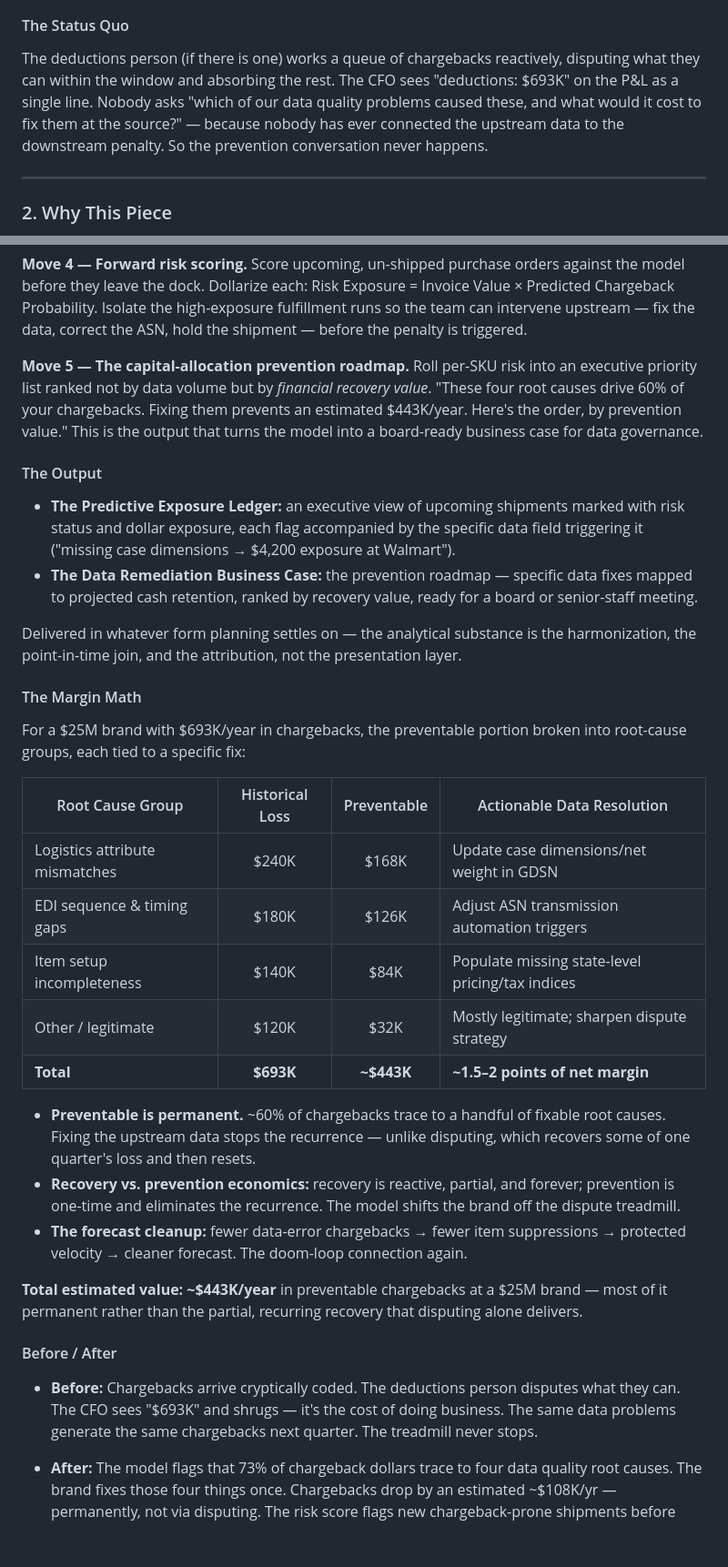
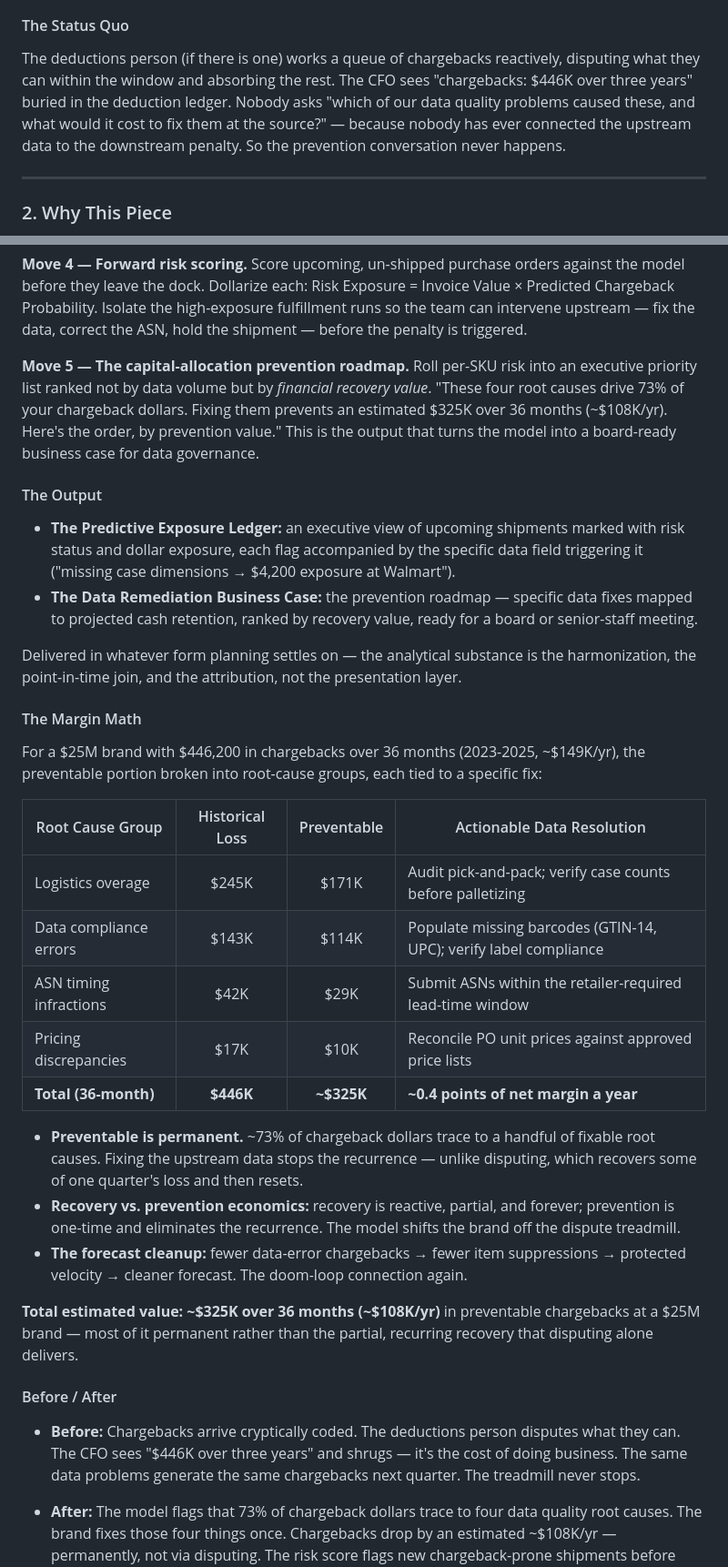
Before and after one commit to MsShawnP/chargeback-prediction-model, a Markdown page: portfolio_project_brief_chargeback_prediction.md, 2 parts joined by grey strips. Shown at 91% size. Drawn GitHub-style; blank space fills up the shorter version.

Commit message:
fix: brief part 2 — P&L line, priority-list quote, margin-math table to shipped figures
Co-Authored-By: Claude Fable 5 <noreply@anthropic.com>
Claude-Session: https://claude.ai/code/session_01Ay7HcABKysvg9foj123ZSj

```diff
--- a/portfolio_project_brief_chargeback_prediction.md
+++ b/portfolio_project_brief_chargeback_prediction.md
@@ -29,7 +29,7 @@ The deeper problem is timing. By the time a chargeback pattern is visible in the
 
 #### The Status Quo
 
-The deductions person (if there is one) works a queue of chargebacks reactively, disputing what they can within the window and absorbing the rest. The CFO sees "deductions: $693K" on the P&L as a single line. Nobody asks "which of our data quality problems caused these, and what would it cost to fix them at the source?" — because nobody has ever connected the upstream data to the downstream penalty. So the prevention conversation never happens.
+The deductions person (if there is one) works a queue of chargebacks reactively, disputing what they can within the window and absorbing the rest. The CFO sees "chargebacks: $446K over three years" buried in the deduction ledger. Nobody asks "which of our data quality problems caused these, and what would it cost to fix them at the source?" — because nobody has ever connected the upstream data to the downstream penalty. So the prevention conversation never happens.
 
 ---
 
@@ -76,7 +76,7 @@ Train an interpretable supervised model targeting chargeback probability per shi
 Score upcoming, un-shipped purchase orders against the model before they leave the dock. Dollarize each: Risk Exposure = Invoice Value × Predicted Chargeback Probability. Isolate the high-exposure fulfillment runs so the team can intervene upstream — fix the data, correct the ASN, hold the shipment — before the penalty is triggered.
 
 **Move 5 — The capital-allocation prevention roadmap.**
-Roll per-SKU risk into an executive priority list ranked not by data volume but by *financial recovery value*. "These four root causes drive 60% of your chargebacks. Fixing them prevents an estimated $443K/year. Here's the order, by prevention value." This is the output that turns the model into a board-ready business case for data governance.
+Roll per-SKU risk into an executive priority list ranked not by data volume but by *financial recovery value*. "These four root causes drive 73% of your chargeback dollars. Fixing them prevents an estimated $325K over 36 months (~$108K/yr). Here's the order, by prevention value." This is the output that turns the model into a board-ready business case for data governance.
 
 #### The Output
 
@@ -87,25 +87,25 @@ Delivered in whatever form planning settles on — the analytical substance is t
 
 #### The Margin Math
 
-For a $25M brand with $693K/year in chargebacks, the preventable portion broken into root-cause groups, each tied to a specific fix:
+For a $25M brand with $446,200 in chargebacks over 36 months (2023-2025, ~$149K/yr), the preventable portion broken into root-cause groups, each tied to a specific fix:
 
 | Root Cause Group | Historical Loss | Preventable | Actionable Data Resolution |
 |------------------|:---------------:|:-----------:|----------------------------|
-| Logistics attribute mismatches | $240K | $168K | Update case dimensions/net weight in GDSN |
-| EDI sequence & timing gaps | $180K | $126K | Adjust ASN transmission automation triggers |
-| Item setup incompleteness | $140K | $84K | Populate missing state-level pricing/tax indices |
-| Other / legitimate | $120K | $32K | Mostly legitimate; sharpen dispute strategy |
-| **Total** | **$693K** | **~$443K** | **~1.5–2 points of net margin** |
+| Logistics overage | $245K | $171K | Audit pick-and-pack; verify case counts before palletizing |
+| Data compliance errors | $143K | $114K | Populate missing barcodes (GTIN-14, UPC); verify label compliance |
+| ASN timing infractions | $42K | $29K | Submit ASNs within the retailer-required lead-time window |
+| Pricing discrepancies | $17K | $10K | Reconcile PO unit prices against approved price lists |
+| **Total (36-month)** | **$446K** | **~$325K** | **~0.4 points of net margin a year** |
 
-- **Preventable is permanent.** ~60% of chargebacks trace to a handful of fixable root causes. Fixing the upstream data stops the recurrence — unlike disputing, which recovers some of one quarter's loss and then resets.
+- **Preventable is permanent.** ~73% of chargeback dollars trace to a handful of fixable root causes. Fixing the upstream data stops the recurrence — unlike disputing, which recovers some of one quarter's loss and then resets.
 - **Recovery vs. prevention economics:** recovery is reactive, partial, and forever; prevention is one-time and eliminates the recurrence. The model shifts the brand off the dispute treadmill.
 - **The forecast cleanup:** fewer data-error chargebacks → fewer item suppressions → protected velocity → cleaner forecast. The doom-loop connection again.
 
-**Total estimated value: ~$443K/year** in preventable chargebacks at a $25M brand — most of it permanent rather than the partial, recurring recovery that disputing alone delivers.
+**Total estimated value: ~$325K over 36 months (~$108K/yr)** in preventable chargebacks at a $25M brand — most of it permanent rather than the partial, recurring recovery that disputing alone delivers.
 
 #### Before / After
 
-- **Before:** Chargebacks arrive cryptically coded. The deductions person disputes what they can. The CFO sees "$693K" and shrugs — it's the cost of doing business. The same data problems generate the same chargebacks next quarter. The treadmill never stops.
+- **Before:** Chargebacks arrive cryptically coded. The deductions person disputes what they can. The CFO sees "$446K over three years" and shrugs — it's the cost of doing business. The same data problems generate the same chargebacks next quarter. The treadmill never stops.
 
 - **After:** The model flags that 73% of chargeback dollars trace to four data quality root causes. The brand fixes those four things once. Chargebacks drop by an estimated ~$108K/yr — permanently, not via disputing. The risk score flags new chargeback-prone shipments before they ship, so the team intervenes upstream. The treadmill stops.
 
```
